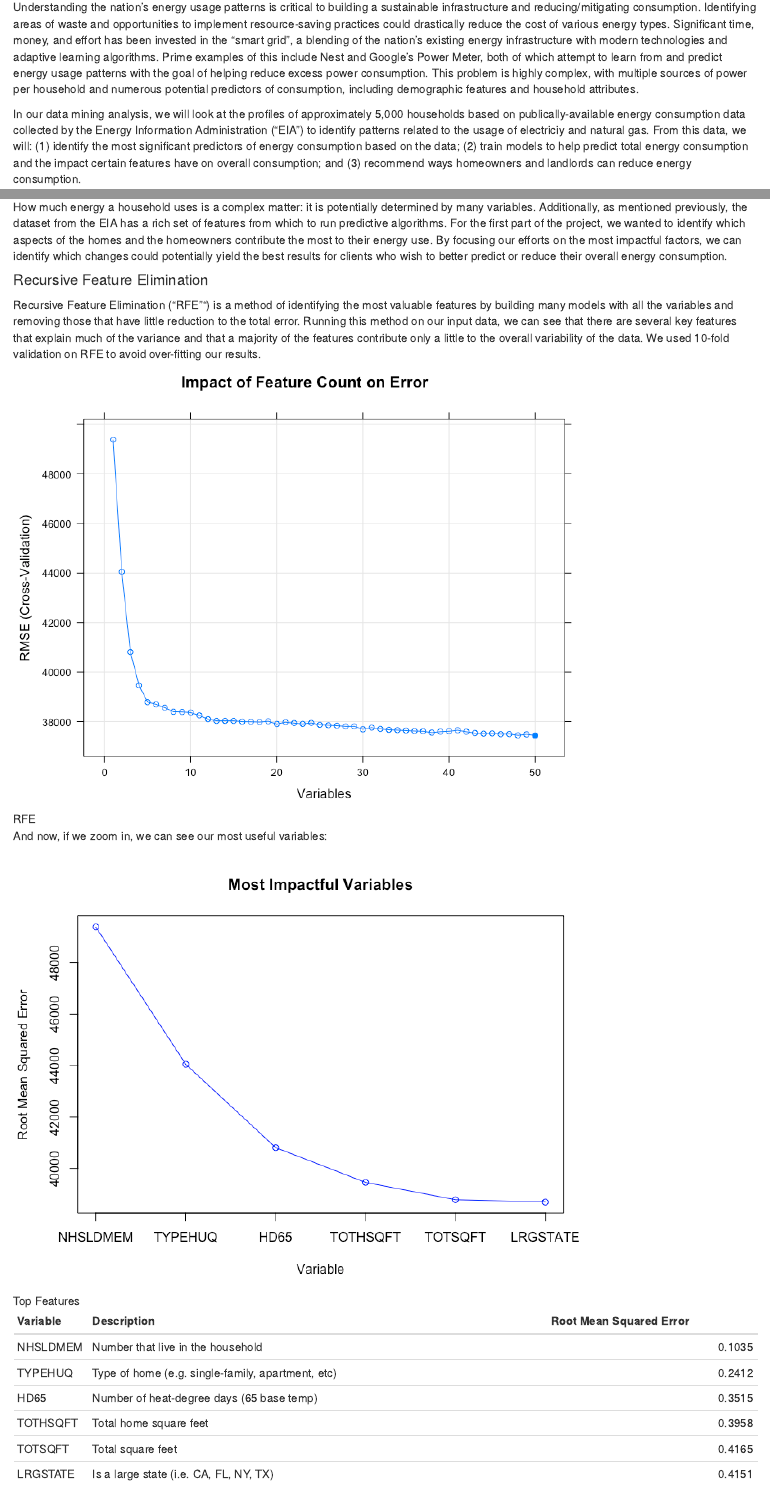
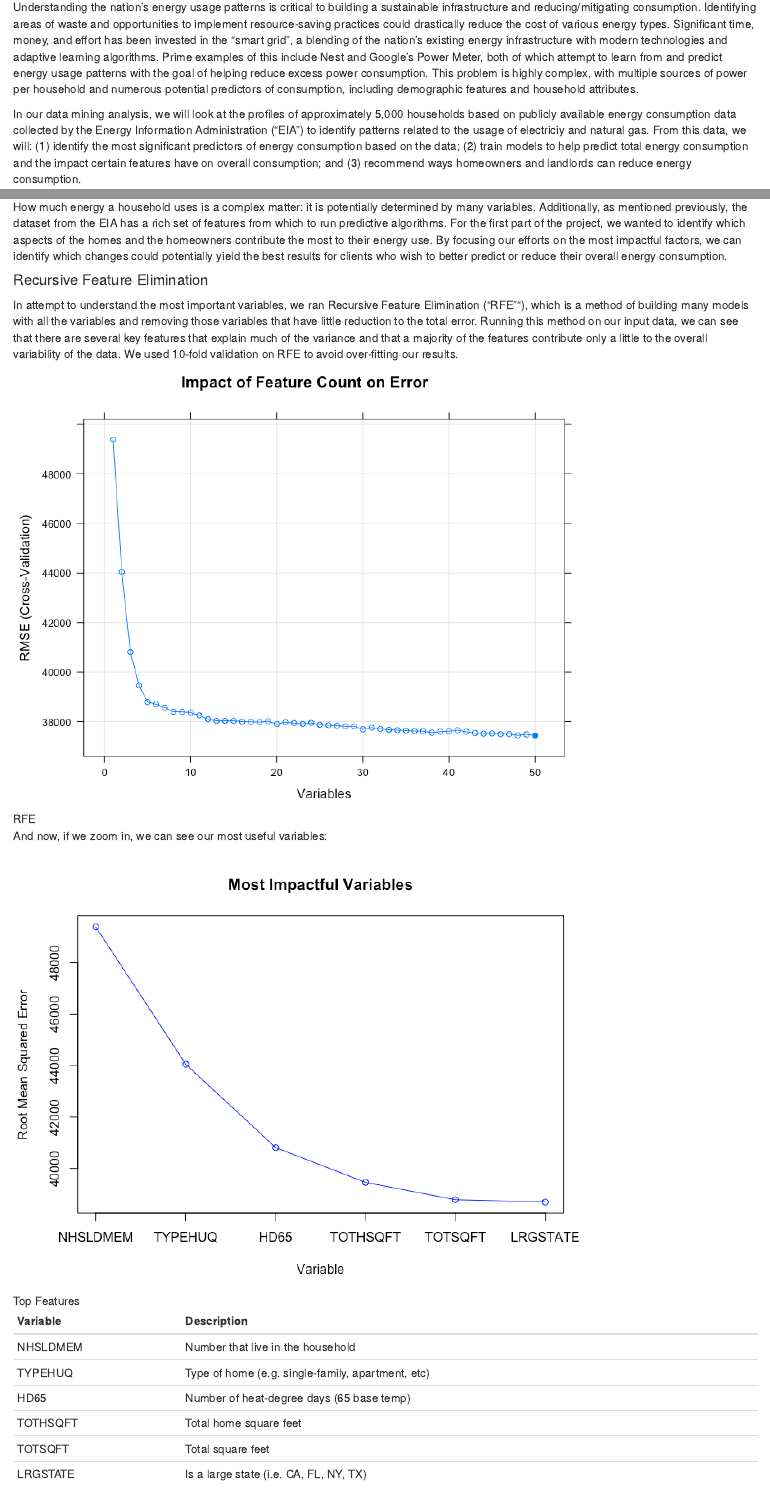
Before and after one commit to accolver/energy-analysis, an R Markdown document (Report.Rmd): the page in a window 1100 px wide, from 190 px down, and a second part further down, joined at a grey line. Rendered offline with R 4.5, knitr and Pandoc, with nearby package versions.

Commit message:
Fix minor typos and update some phrasing

```diff
--- a/Report.Rmd
+++ b/Report.Rmd
@@ -12,6 +12,6 @@ knitr::opts_chunk$set(echo = TRUE)
 ## Abstract
 Understanding the nation's energy usage patterns is critical to building a sustainable infrastructure and reducing/mitigating consumption. Identifying areas of waste and opportunities to implement resource-saving practices could drastically reduce the cost of various energy types. Significant time, money, and effort has been invested in the "smart grid", a blending of the nation's existing energy infrastructure with modern technologies and adaptive learning algorithms.  Prime examples of this include Nest and Google's Power Meter, both of which attempt to learn from and predict energy usage patterns with the goal of helping reduce excess power consumption.  This problem is highly complex, with multiple sources of power per household and numerous potential predictors of consumption, including demographic features and household attributes.
 
-In our data mining analysis, we will look at the profiles of approximately 5,000 households based on publically-available energy consumption data collected by the Energy Information Administration ("EIA") to identify patterns related to the usage of electriciy and natural gas. From this data, we will: (1) identify the most significant predictors of energy consumption based on the data; (2) train models to help predict total energy consumption and the impact certain features have on overall consumption; and (3) recommend ways homeowners and landlords can reduce energy consumption.
+In our data mining analysis, we will look at the profiles of approximately 5,000 households based on publicly available energy consumption data collected by the Energy Information Administration ("EIA") to identify patterns related to the usage of electriciy and natural gas. From this data, we will: (1) identify the most significant predictors of energy consumption based on the data; (2) train models to help predict total energy consumption and the impact certain features have on overall consumption; and (3) recommend ways homeowners and landlords can reduce energy consumption.
 
 ## Introduction
@@ -40,7 +40,7 @@ We found the feature set to be very fulsome and thus saw a limited need to creat
 How much energy a household uses is a complex matter: it is potentially determined by many variables. Additionally, as mentioned previously, the dataset from the EIA has a rich set of features from which to run predictive algorithms.  For the first part of the project, we wanted to identify which aspects of the homes and the homeowners contribute the most to their energy use. By focusing our efforts on the most impactful factors, we can identify which changes could potentially yield the best results for clients who wish to better predict or reduce their overall energy consumption.
 
 #### Recursive Feature Elimination
-Recursive Feature Elimination ("RFE"") is a method of identifying the most valuable features by building many models with all the variables and removing those that have little reduction to the total error. Running this method on our input data, we can see that there are several key features that explain much of the variance and that a majority of the features contribute only a little to the overall variability of the data. We used 10-fold validation on RFE to avoid over-fitting our results.
+In attempt to understand the most important variables, we ran Recursive Feature Elimination ("RFE""), which is a method of building many models with all the variables and removing those variables that have little reduction to the total error. Running this method on our input data, we can see that there are several key features that explain much of the variance and that a majority of the features contribute only a little to the overall variability of the data. We used 10-fold validation on RFE to avoid over-fitting our results.
 
 ![RFE](feature_count_vs_error.png)
 
@@ -48,14 +48,14 @@ And now, if we zoom in, we can see our most useful variables:
 
 ![Top Features](impactful_variables.png)
 
-| Variable | Description                                       | Root Mean Squared Error |
-| -------- | ------------------------------------------------- | ----------------------: |
-| NHSLDMEM | Number that live in the household                 | 0.1035                  |
-| TYPEHUQ  | Type of home (e.g. single-family, apartment, etc) | 0.2412                  |
-| HD65     | Number of heat-degree days (65 base temp)         | 0.3515                  |
-| TOTHSQFT | Total home square feet                            | 0.3958                  |
-| TOTSQFT  | Total square feet                                 | 0.4165                  |
-| LRGSTATE | Is a large state (i.e. CA, FL, NY, TX)            | 0.4151                  |
+| Variable | Description                                       |
+| -------- | ------------------------------------------------- |
+| NHSLDMEM | Number that live in the household                 |
+| TYPEHUQ  | Type of home (e.g. single-family, apartment, etc) |
+| HD65     | Number of heat-degree days (65 base temp)         |
+| TOTHSQFT | Total home square feet                            |
+| TOTSQFT  | Total square feet                                 |
+| LRGSTATE | Is a large state (i.e. CA, FL, NY, TX)            |
 
 Our results show that the number of household members contributed the most to reducing the error in our model. This is likely due to the more frequent usage of appliances by household members. The other findings are also pretty self evident. The type of home is typically associated with square footage. The number of heat degree days clearly would be related to total heat usage during cooler periods. Square footage is obviously related with how much heating/cooling is required for a household.
 
```
Also changed, not shown: Report.Rmd (40 more changed lines).
